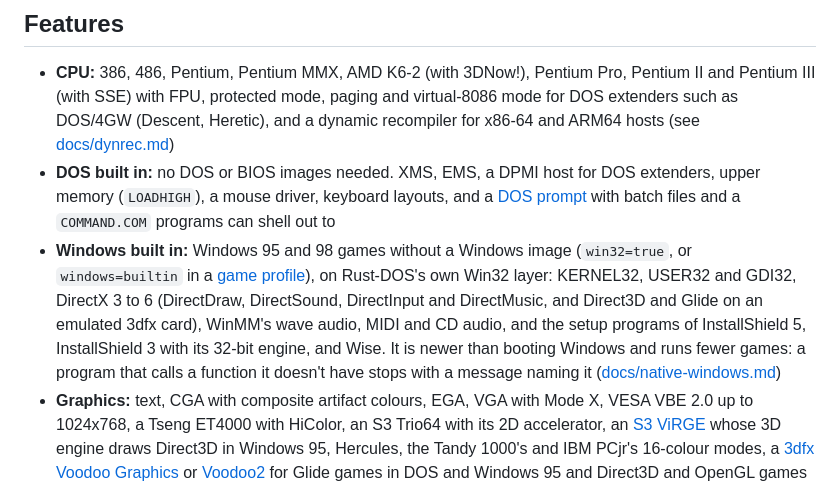
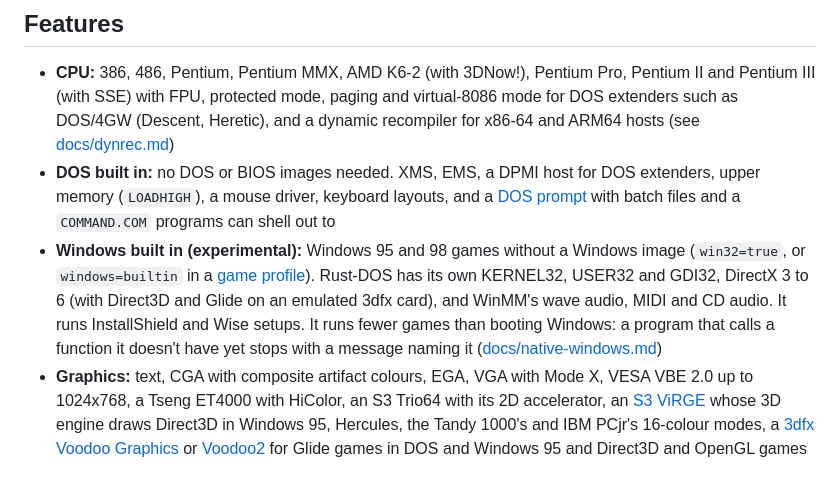
Before and after one commit to dividebysandwich/rust-dos, a Markdown page: README.md, the part around the change. Rendered like a GitHub page.

```diff
--- a/README.md
+++ b/README.md
@@ -37,16 +37,15 @@ I wanted to learn more about the nuances of DOS emulation. Also, there's only on
   for DOS extenders, upper memory (`LOADHIGH`), a mouse driver, keyboard
   layouts, and a [DOS prompt](#the-dos-prompt) with batch files and a
   `COMMAND.COM` programs can shell out to
-* **Windows built in:** Windows 95 and 98 games without a Windows image
-  (`win32=true`, or `windows=builtin` in a
-  [game profile](CONFIGURATION.md#windows-games)), on Rust-DOS's own
-  Win32 layer: KERNEL32, USER32 and GDI32, DirectX 3 to 6 (DirectDraw,
-  DirectSound, DirectInput and DirectMusic, and Direct3D and Glide on an
-  emulated 3dfx card), WinMM's wave audio, MIDI and CD audio, and the
-  setup programs of InstallShield 5, InstallShield 3 with its 32-bit
-  engine, and Wise. It is newer than booting Windows and runs fewer
-  games: a program that calls a function it doesn't have stops with a
-  message naming it ([docs/native-windows.md](docs/native-windows.md))
+* **Windows built in (experimental):** Windows 95 and 98 games without
+  a Windows image (`win32=true`, or `windows=builtin` in a
+  [game profile](CONFIGURATION.md#windows-games)). Rust-DOS has its own
+  KERNEL32, USER32 and GDI32, DirectX 3 to 6 (with Direct3D and Glide
+  on an emulated 3dfx card), and WinMM's wave audio, MIDI and CD audio.
+  It runs InstallShield and Wise setups. It runs fewer games than
+  booting Windows: a program that calls a function it doesn't have yet
+  stops with a message naming it
+  ([docs/native-windows.md](docs/native-windows.md))
 * **Graphics:** text, CGA with composite artifact colours, EGA, VGA with
   Mode X, VESA VBE 2.0 up to 1024x768, a Tseng ET4000 with HiColor, an S3
   Trio64 with its 2D accelerator, an
```
Also changed, not shown: CONFIGURATION.md (+155 -122 lines).
